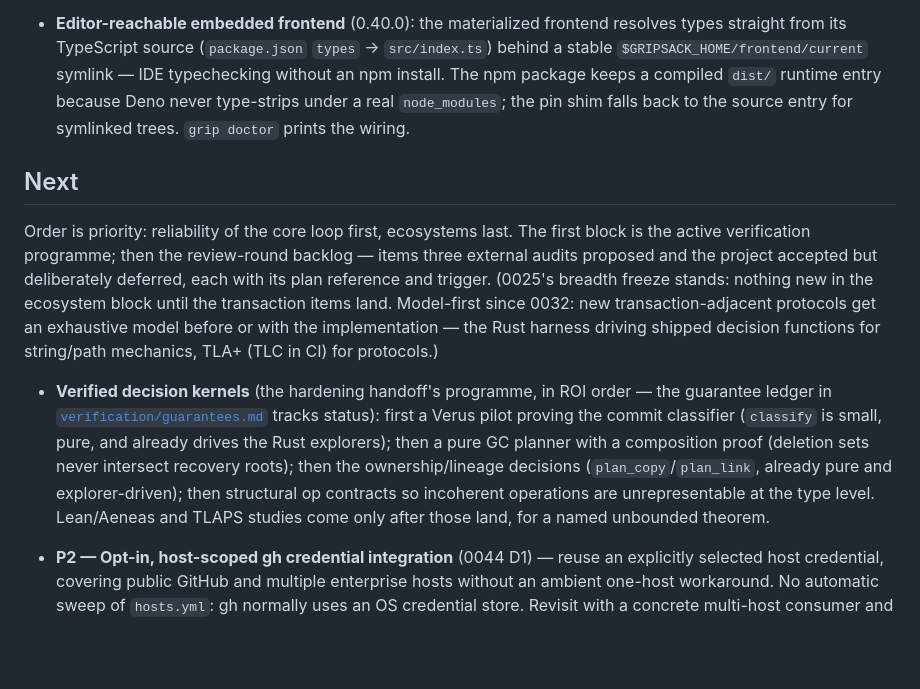
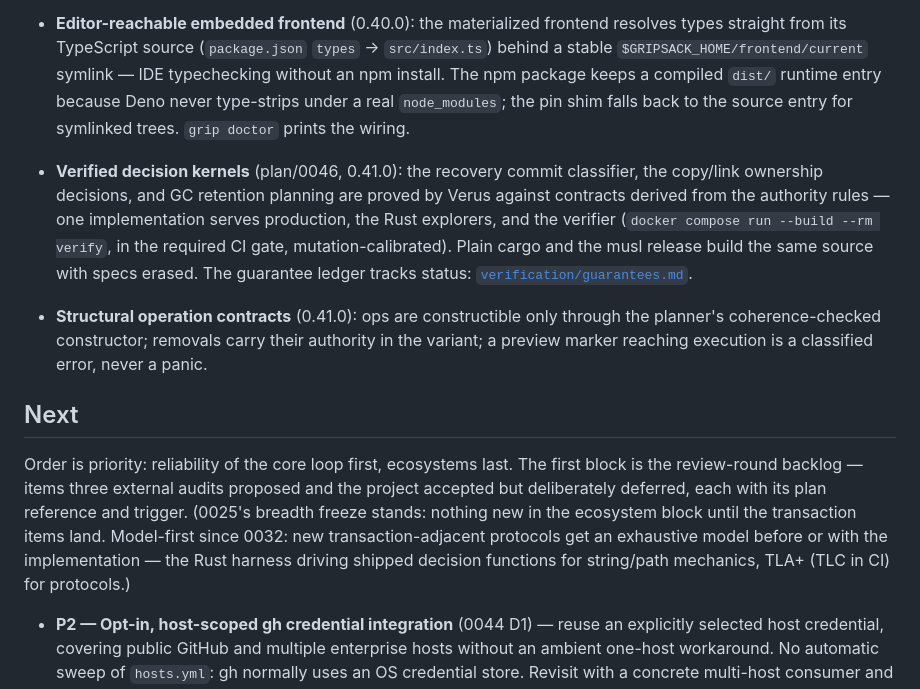
Before and after one commit to gripsack-dev/gripsack-dev.github.io, a Markdown page: doc/roadmap.md, the part around the change. Rendered like a GitHub page; blank space fills up the shorter version.

```diff
--- a/doc/roadmap.md
+++ b/doc/roadmap.md
@@ -248,30 +248,30 @@ typo in a module.*
   the pin shim falls back to the source entry for symlinked trees.
   `grip doctor` prints the wiring.
 
+- **Verified decision kernels** (plan/0046, 0.41.0): the recovery
+  commit classifier, the copy/link ownership decisions, and GC
+  retention planning are proved by Verus against contracts derived
+  from the authority rules — one implementation serves production,
+  the Rust explorers, and the verifier (`docker compose run --build
+  --rm verify`, in the required CI gate, mutation-calibrated). Plain
+  cargo and the musl release build the same source with specs erased.
+  The guarantee ledger tracks status:
+  [`verification/guarantees.md`](https://github.com/gripsack-dev/gripsack/tree/main/verification/guarantees.md).
+- **Structural operation contracts** (0.41.0): ops are constructible
+  only through the planner's coherence-checked constructor; removals
+  carry their authority in the variant; a preview marker reaching
+  execution is a classified error, never a panic.
+
 ## Next
 
 Order is priority: reliability of the core loop first, ecosystems
-last. The first block is the active verification programme; then
-the review-round backlog — items three external audits proposed and the project accepted but deliberately
+last. The first block is the review-round backlog — items three external audits proposed and the project accepted but deliberately
 deferred, each with its plan reference and trigger. (0025's breadth
 freeze stands: nothing new in the ecosystem block until the
 transaction items land. Model-first since 0032: new
 transaction-adjacent protocols get an exhaustive model before or
 with the implementation — the Rust harness driving shipped decision
 functions for string/path mechanics, TLA+ (TLC in CI) for protocols.)
-
-- **Verified decision kernels** (the hardening handoff's programme, in
-  ROI order — the guarantee ledger in
-  [`verification/guarantees.md`](https://github.com/gripsack-dev/gripsack/tree/main/verification/guarantees.md)
-  tracks status): first a Verus pilot proving the commit classifier
-  (`classify` is small, pure, and already drives the Rust explorers);
-  then a pure GC planner with a composition proof (deletion sets never
-  intersect recovery roots); then the ownership/lineage decisions
-  (`plan_copy`/`plan_link`, already pure and explorer-driven); then
-  structural op contracts so incoherent operations are
-  unrepresentable at the type level. Lean/Aeneas and TLAPS studies
-  come only after those land, for a named unbounded theorem.
-
 
 - **P2 — Opt-in, host-scoped gh credential integration** (0044 D1) —
   reuse an explicitly selected host credential, covering public GitHub and
```
Also changed, not shown: doc/changelog.md (+40 -0 lines).
